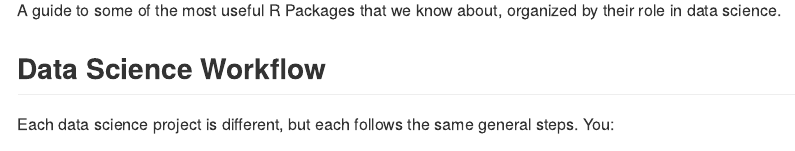
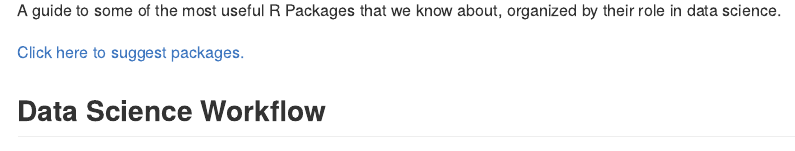
Before and after one commit to rstudio/RStartHere, an R Markdown document (README.Rmd): the page in a window 1100 px wide, from 110 px down. The pictures show the output file README.md that the author committed with the source, drawn offline in the style of GitHub.

Commit message:
Adds suggest packages link.

```diff
--- a/README.Rmd
+++ b/README.Rmd
@@ -4,6 +4,8 @@ output: github_document
 
 # RStartHere
 A guide to some of the most useful R Packages that we know about, organized by their role in data science.
+
+[Click here to suggest packages.](https://github.com/rstudio/RStartHere/edit/master/README.md)
 
 
 ## Data Science Workflow
```
Also changed, not shown: README.md.
